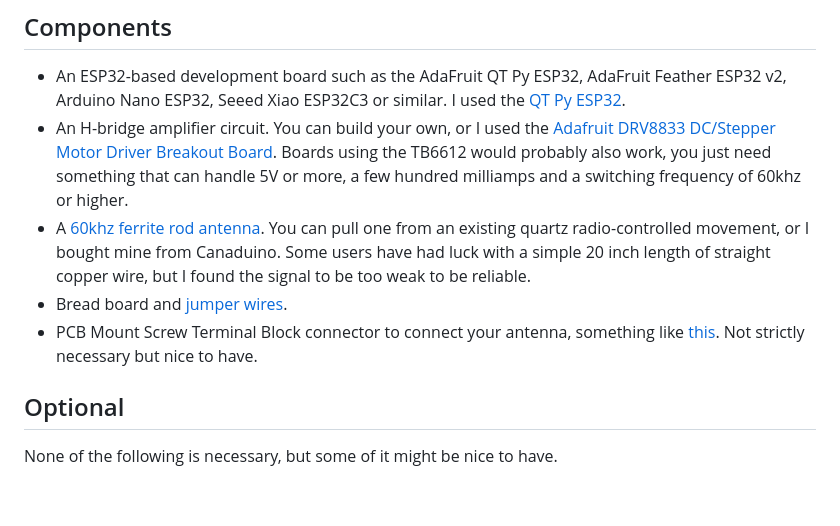
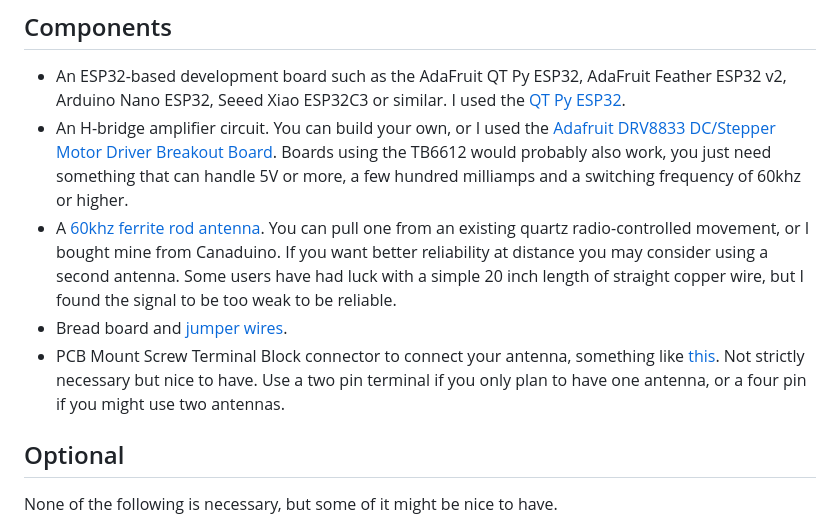
Before and after one commit to adotagarwal/WatchTower2, a Markdown page: README.md, the part around the change. GitHub-like rendering; blank space fills up the shorter version.

Commit message:
notes about two antennae

```diff
--- a/README.md
+++ b/README.md
@@ -93,9 +93,9 @@ Now that you understand how it works, let’s build the transmitter!
 
 - An ESP32-based development board such as the AdaFruit QT Py ESP32, AdaFruit Feather ESP32 v2, Arduino Nano ESP32, Seeed Xiao ESP32C3 or similar. I used the [QT Py ESP32](https://www.adafruit.com/product/5395).
 - An H-bridge amplifier circuit. You can build your own, or I used the [Adafruit DRV8833 DC/Stepper Motor Driver Breakout Board](https://www.adafruit.com/product/3297). Boards using the TB6612 would probably also work, you just need something that can handle 5V or more, a few hundred milliamps and a switching frequency of 60khz or higher.
-- A [60khz ferrite rod antenna](https://www.canaduino.ca/product/60khz-atomic-clock-receiver-v4-wwvb-msf-jjy60/). You can pull one from an existing quartz radio-controlled movement, or I bought mine from Canaduino. Some users have had luck with a simple 20 inch length of straight copper wire, but I found the signal to be too weak to be reliable.
+- A [60khz ferrite rod antenna](https://www.canaduino.ca/product/60khz-atomic-clock-receiver-v4-wwvb-msf-jjy60/). You can pull one from an existing quartz radio-controlled movement, or I bought mine from Canaduino. If you want better reliability at distance you may consider using a second antenna. Some users have had luck with a simple 20 inch length of straight copper wire, but I found the signal to be too weak to be reliable.
 - Bread board and [jumper wires](https://www.amazon.com/dp/B08YRGVYPV).
-- PCB Mount Screw Terminal Block connector to connect your antenna, something like [this](https://www.amazon.com/dp/B09F6TC7RP). Not strictly necessary but nice to have.
+- PCB Mount Screw Terminal Block connector to connect your antenna, something like [this](https://www.amazon.com/dp/B09F6TC7RP). Not strictly necessary but nice to have. Use a two pin terminal if you only plan to have one antenna, or a four pin if you might use two antennas.
 
 ## Optional
 
```
